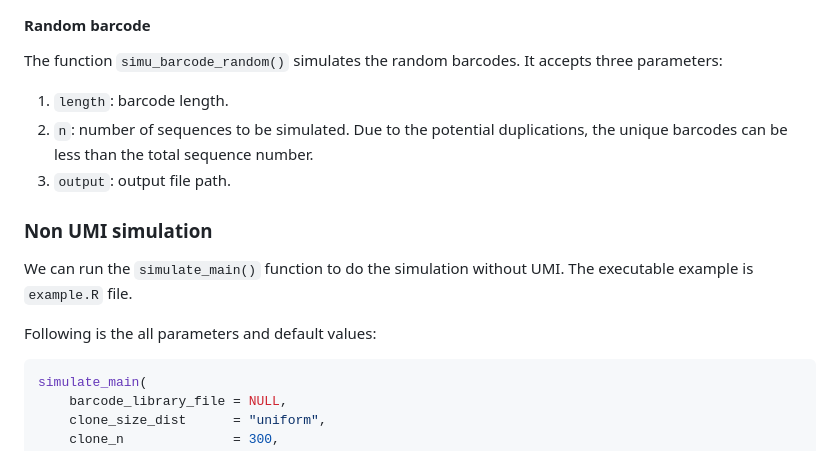
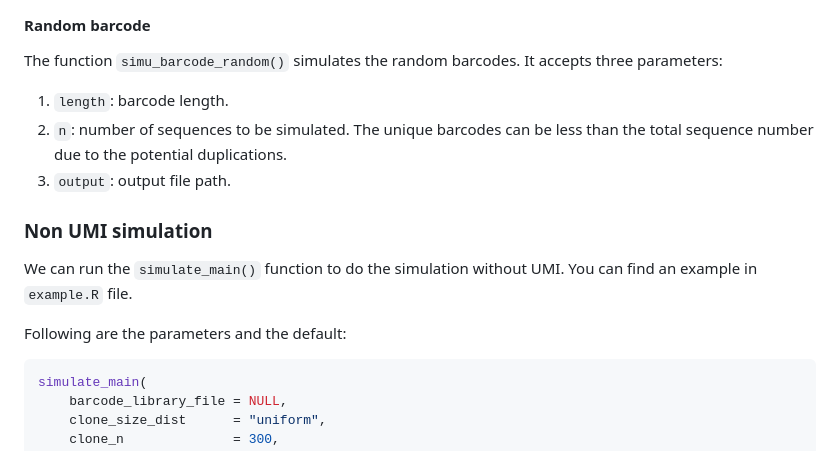
Before and after one commit to TeamPerie/CellBarcodeSim, a Markdown page: README.md, the part around one of its changes. GitHub-like rendering.

````diff
--- a/README.md
+++ b/README.md
@@ -68,15 +79,16 @@ More complex cases please use the DNABarcodes package directly, and the simulate
 
 The function `simu_barcode_random()` simulates the random barcodes. It accepts three parameters:
 
-1.   `length`: barcode length.
-2.   `n`: number of sequences to be simulated. Due to the potential duplications, the unique barcodes can be less than the total sequence number.
-3.   `output`: output file path.
+1. `length`: barcode length.
+2. `n`: number of sequences to be simulated. The unique barcodes can be less than the total sequence number due to the potential duplications.
+3. `output`: output file path.
 
 ### Non UMI simulation
 
-We can run the `simulate_main()` function to do the simulation without UMI. The executable example is `example.R` file.
+We can run the `simulate_main()` function to do the simulation without UMI.
+You can find an example in `example.R` file.
 
-Following is the all parameters and default values:
+Following are the parameters and the default:
 
 ```r
 simulate_main(
````
Also changed, not shown: other parts of README.md (+80 -57 lines).
